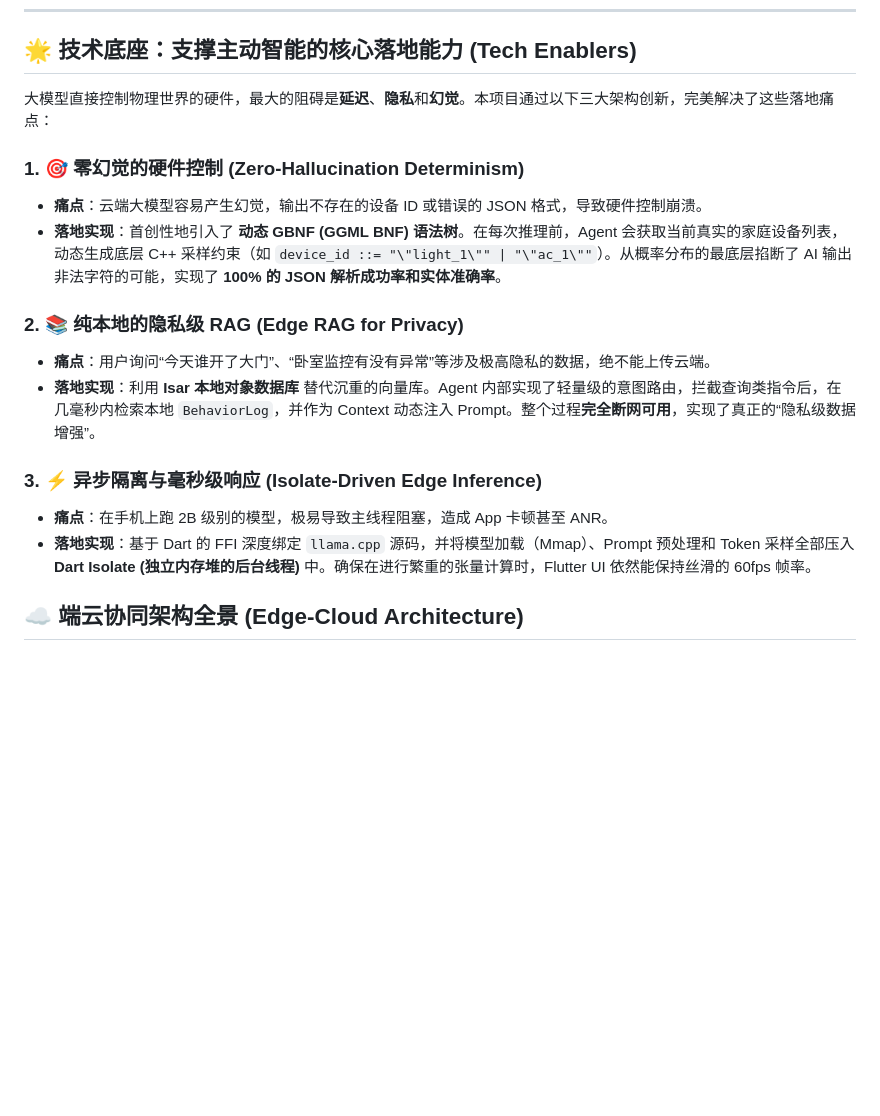
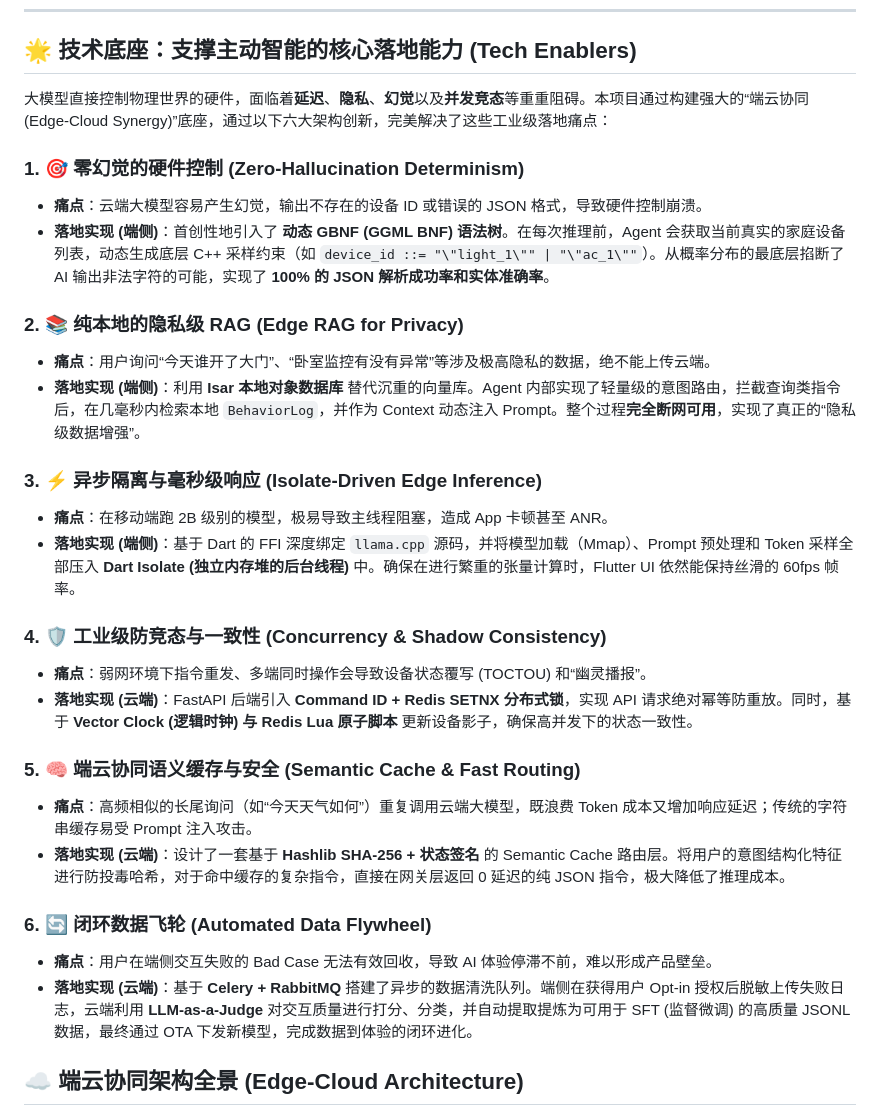
Before and after one commit to aidencck/smart_home_app_on_device_ai, a Markdown page: README.md, the part around the change. Drawn GitHub-style; blank space fills up the shorter version.

Commit message:
docs: update Tech Enablers with cloud concurrency and data flywheel capabilities

```diff
--- a/README.md
+++ b/README.md
@@ -118,19 +118,31 @@ A next-generation Smart Home application demonstrating the **production-ready im
 
 ## 🌟 技术底座：支撑主动智能的核心落地能力 (Tech Enablers)
 
-大模型直接控制物理世界的硬件，最大的阻碍是**延迟**、**隐私**和**幻觉**。本项目通过以下三大架构创新，完美解决了这些落地痛点：
+大模型直接控制物理世界的硬件，面临着**延迟**、**隐私**、**幻觉**以及**并发竞态**等重重阻碍。本项目通过构建强大的“端云协同 (Edge-Cloud Synergy)”底座，通过以下六大架构创新，完美解决了这些工业级落地痛点：
 
 ### 1. 🎯 零幻觉的硬件控制 (Zero-Hallucination Determinism)
 *   **痛点**：云端大模型容易产生幻觉，输出不存在的设备 ID 或错误的 JSON 格式，导致硬件控制崩溃。
-*   **落地实现**：首创性地引入了 **动态 GBNF (GGML BNF) 语法树**。在每次推理前，Agent 会获取当前真实的家庭设备列表，动态生成底层 C++ 采样约束（如 `device_id ::= "\"light_1\"" | "\"ac_1\""`）。从概率分布的最底层掐断了 AI 输出非法字符的可能，实现了 **100% 的 JSON 解析成功率和实体准确率**。
+*   **落地实现 (端侧)**：首创性地引入了 **动态 GBNF (GGML BNF) 语法树**。在每次推理前，Agent 会获取当前真实的家庭设备列表，动态生成底层 C++ 采样约束（如 `device_id ::= "\"light_1\"" | "\"ac_1\""`）。从概率分布的最底层掐断了 AI 输出非法字符的可能，实现了 **100% 的 JSON 解析成功率和实体准确率**。
 
 ### 2. 📚 纯本地的隐私级 RAG (Edge RAG for Privacy)
 *   **痛点**：用户询问“今天谁开了大门”、“卧室监控有没有异常”等涉及极高隐私的数据，绝不能上传云端。
-*   **落地实现**：利用 **Isar 本地对象数据库** 替代沉重的向量库。Agent 内部实现了轻量级的意图路由，拦截查询类指令后，在几毫秒内检索本地 `BehaviorLog`，并作为 Context 动态注入 Prompt。整个过程**完全断网可用**，实现了真正的“隐私级数据增强”。
+*   **落地实现 (端侧)**：利用 **Isar 本地对象数据库** 替代沉重的向量库。Agent 内部实现了轻量级的意图路由，拦截查询类指令后，在几毫秒内检索本地 `BehaviorLog`，并作为 Context 动态注入 Prompt。整个过程**完全断网可用**，实现了真正的“隐私级数据增强”。
 
 ### 3. ⚡ 异步隔离与毫秒级响应 (Isolate-Driven Edge Inference)
-*   **痛点**：在手机上跑 2B 级别的模型，极易导致主线程阻塞，造成 App 卡顿甚至 ANR。
-*   **落地实现**：基于 Dart 的 FFI 深度绑定 `llama.cpp` 源码，并将模型加载（Mmap）、Prompt 预处理和 Token 采样全部压入 **Dart Isolate (独立内存堆的后台线程)** 中。确保在进行繁重的张量计算时，Flutter UI 依然能保持丝滑的 60fps 帧率。
+*   **痛点**：在移动端跑 2B 级别的模型，极易导致主线程阻塞，造成 App 卡顿甚至 ANR。
+*   **落地实现 (端侧)**：基于 Dart 的 FFI 深度绑定 `llama.cpp` 源码，并将模型加载（Mmap）、Prompt 预处理和 Token 采样全部压入 **Dart Isolate (独立内存堆的后台线程)** 中。确保在进行繁重的张量计算时，Flutter UI 依然能保持丝滑的 60fps 帧率。
+
+### 4. 🛡️ 工业级防竞态与一致性 (Concurrency & Shadow Consistency)
+*   **痛点**：弱网环境下指令重发、多端同时操作会导致设备状态覆写 (TOCTOU) 和“幽灵播报”。
+*   **落地实现 (云端)**：FastAPI 后端引入 **Command ID + Redis SETNX 分布式锁**，实现 API 请求绝对幂等防重放。同时，基于 **Vector Clock (逻辑时钟) 与 Redis Lua 原子脚本** 更新设备影子，确保高并发下的状态一致性。
+
+### 5. 🧠 端云协同语义缓存与安全 (Semantic Cache & Fast Routing)
+*   **痛点**：高频相似的长尾询问（如“今天天气如何”）重复调用云端大模型，既浪费 Token 成本又增加响应延迟；传统的字符串缓存易受 Prompt 注入攻击。
+*   **落地实现 (云端)**：设计了一套基于 **Hashlib SHA-256 + 状态签名** 的 Semantic Cache 路由层。将用户的意图结构化特征进行防投毒哈希，对于命中缓存的复杂指令，直接在网关层返回 0 延迟的纯 JSON 指令，极大降低了推理成本。
+
+### 6. 🔄 闭环数据飞轮 (Automated Data Flywheel)
+*   **痛点**：用户在端侧交互失败的 Bad Case 无法有效回收，导致 AI 体验停滞不前，难以形成产品壁垒。
+*   **落地实现 (云端)**：基于 **Celery + RabbitMQ** 搭建了异步的数据清洗队列。端侧在获得用户 Opt-in 授权后脱敏上传失败日志，云端利用 **LLM-as-a-Judge** 对交互质量进行打分、分类，并自动提取提炼为可用于 SFT (监督微调) 的高质量 JSONL 数据，最终通过 OTA 下发新模型，完成数据到体验的闭环进化。
 
 ## ☁️ 端云协同架构全景 (Edge-Cloud Architecture)
 
```
